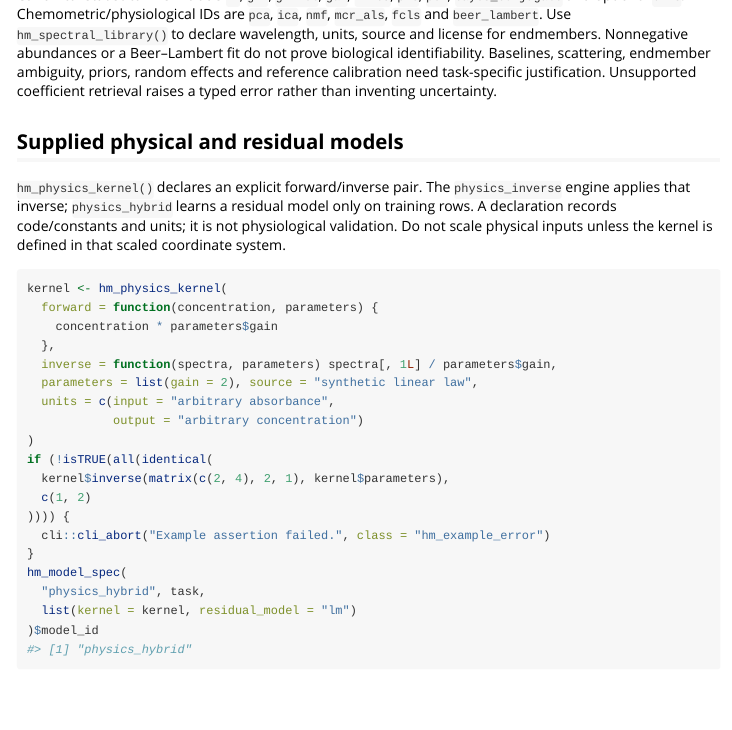
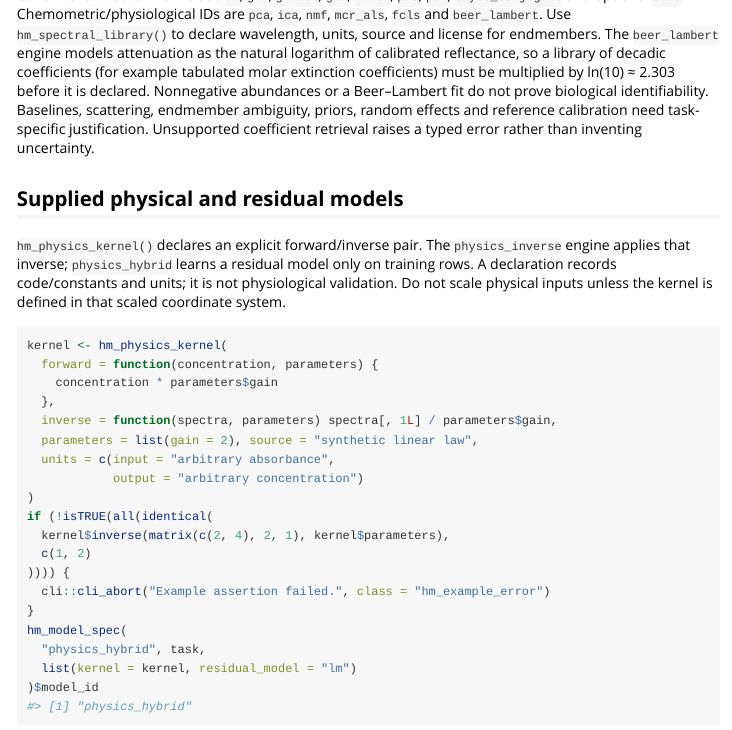
Before and after one commit to CTTIR/hypermodR, an R Markdown document (vignettes/interpretable-models.Rmd): the page in a window 1100 px wide, from 2580 px down. Rendered offline with R 4.5, knitr and Pandoc, with nearby package versions; some code elsewhere in the file could not run offline; common packages that the code uses without loading them are loaded.

Commit message:
Document the natural-log convention of the Beer-Lambert engine

```diff
--- a/vignettes/interpretable-models.Rmd
+++ b/vignettes/interpretable-models.Rmd
@@ -100,7 +100,10 @@ Canonical statistical IDs include `lm`, `glm`, `glmnet`, `gam`, `mixed`, `pls`,
 `pcr`, `bayes_conjugate` and optional `brms`. Chemometric/physiological IDs are
 `pca`, `ica`, `nmf`, `mcr_als`, `fcls` and `beer_lambert`. Use
 `hm_spectral_library()` to declare wavelength, units, source and license for
-endmembers. Nonnegative abundances or a Beer–Lambert fit do not prove biological
+endmembers. The `beer_lambert` engine models attenuation as the natural
+logarithm of calibrated reflectance, so a library of decadic coefficients (for
+example tabulated molar extinction coefficients) must be multiplied by
+ln(10) ≈ 2.303 before it is declared. Nonnegative abundances or a Beer–Lambert fit do not prove biological
 identifiability. Baselines, scattering, endmember ambiguity, priors, random
 effects and reference calibration need task-specific justification. Unsupported
 coefficient retrieval raises a typed error rather than inventing uncertainty.
```
Also changed, not shown: NEWS.md (+1 -0 lines), R/spectral-library.R (+11 -0 lines), 2 other files.
